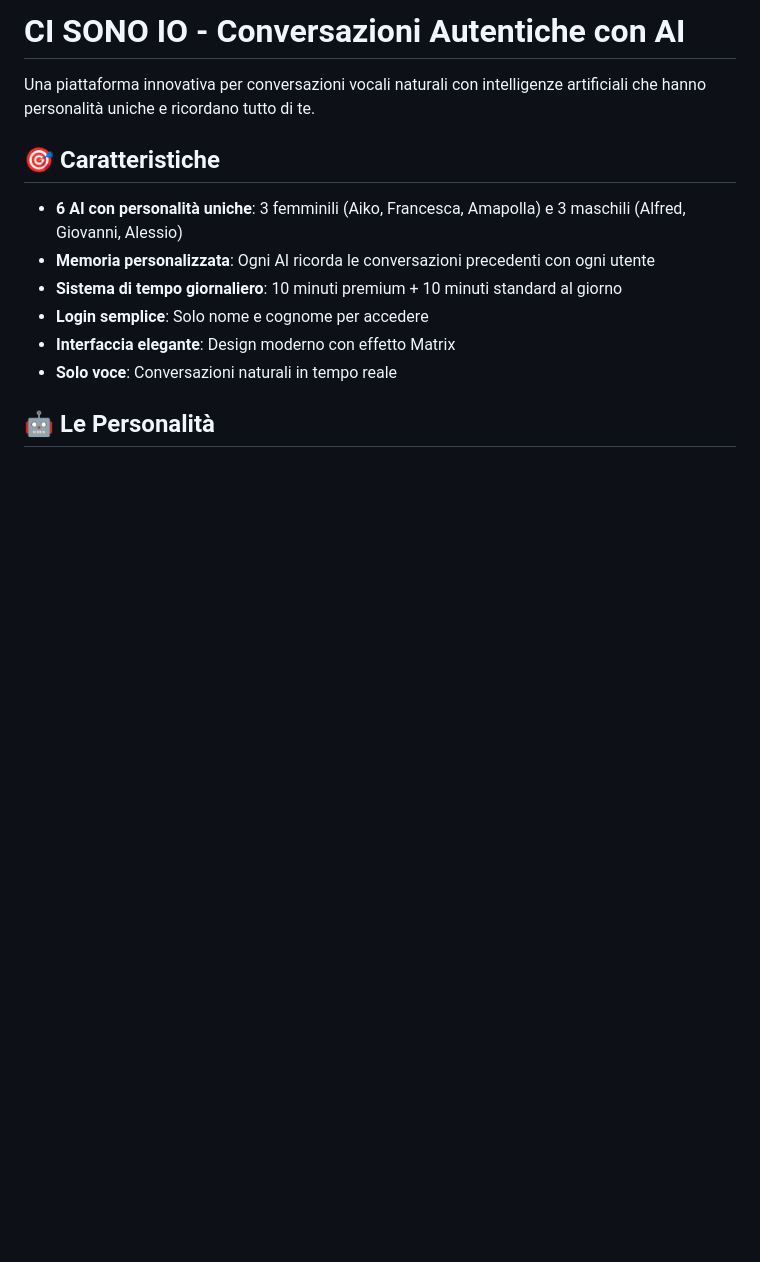
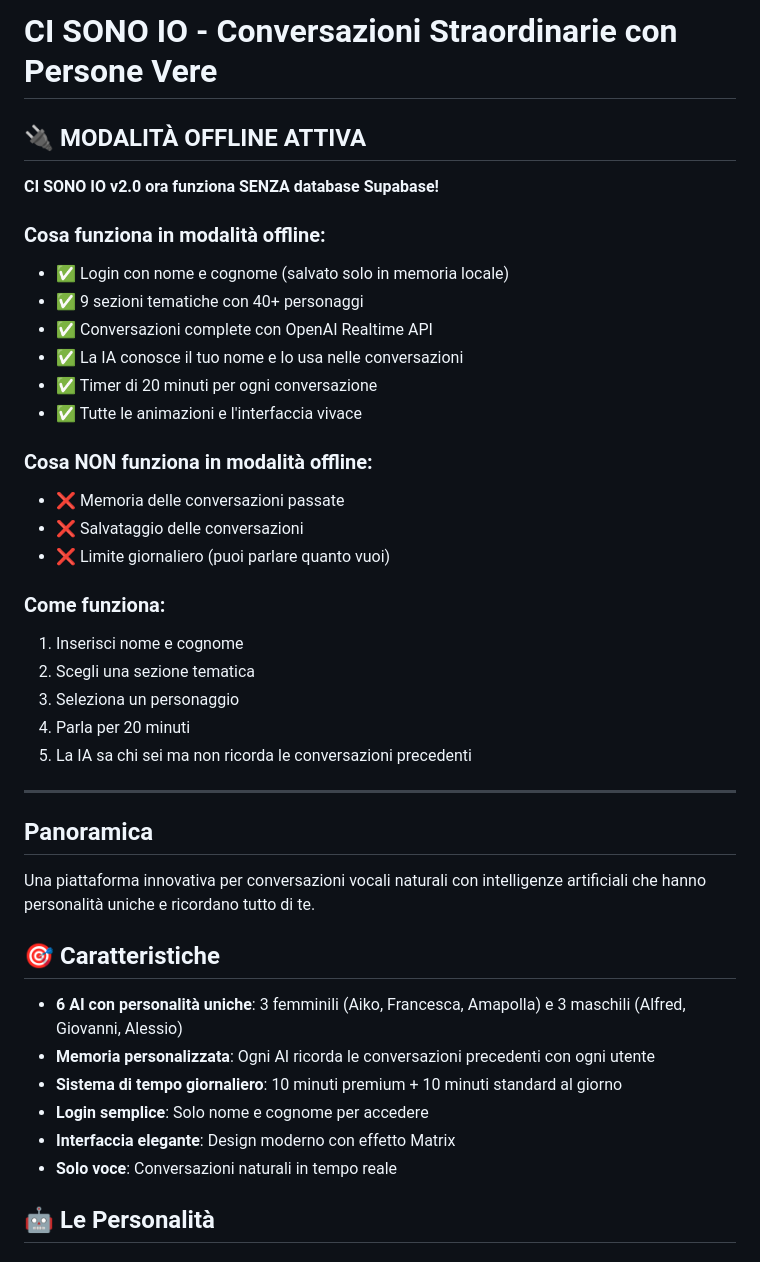
Before and after one commit to alejandroandIA/aiko, a Markdown page: README.md, the part around the change. Rendered like a GitHub page; blank space fills up the shorter version.

Commit message:
📝 Aggiorna README con spiegazione modalità OFFLINE

```diff
--- a/README.md
+++ b/README.md
@@ -1,4 +1,32 @@
-# CI SONO IO - Conversazioni Autentiche con AI
+# CI SONO IO - Conversazioni Straordinarie con Persone Vere
+
+## 🔌 MODALITÀ OFFLINE ATTIVA
+
+**CI SONO IO v2.0 ora funziona SENZA database Supabase!**
+
+### Cosa funziona in modalità offline:
+- ✅ Login con nome e cognome (salvato solo in memoria locale)
+- ✅ 9 sezioni tematiche con 40+ personaggi
+- ✅ Conversazioni complete con OpenAI Realtime API
+- ✅ La IA conosce il tuo nome e lo usa nelle conversazioni
+- ✅ Timer di 20 minuti per ogni conversazione
+- ✅ Tutte le animazioni e l'interfaccia vivace
+
+### Cosa NON funziona in modalità offline:
+- ❌ Memoria delle conversazioni passate
+- ❌ Salvataggio delle conversazioni
+- ❌ Limite giornaliero (puoi parlare quanto vuoi)
+
+### Come funziona:
+1. Inserisci nome e cognome
+2. Scegli una sezione tematica
+3. Seleziona un personaggio
+4. Parla per 20 minuti
+5. La IA sa chi sei ma non ricorda le conversazioni precedenti
+
+---
+
+## Panoramica
 
 Una piattaforma innovativa per conversazioni vocali naturali con intelligenze artificiali che hanno personalità uniche e ricordano tutto di te.
 
```
